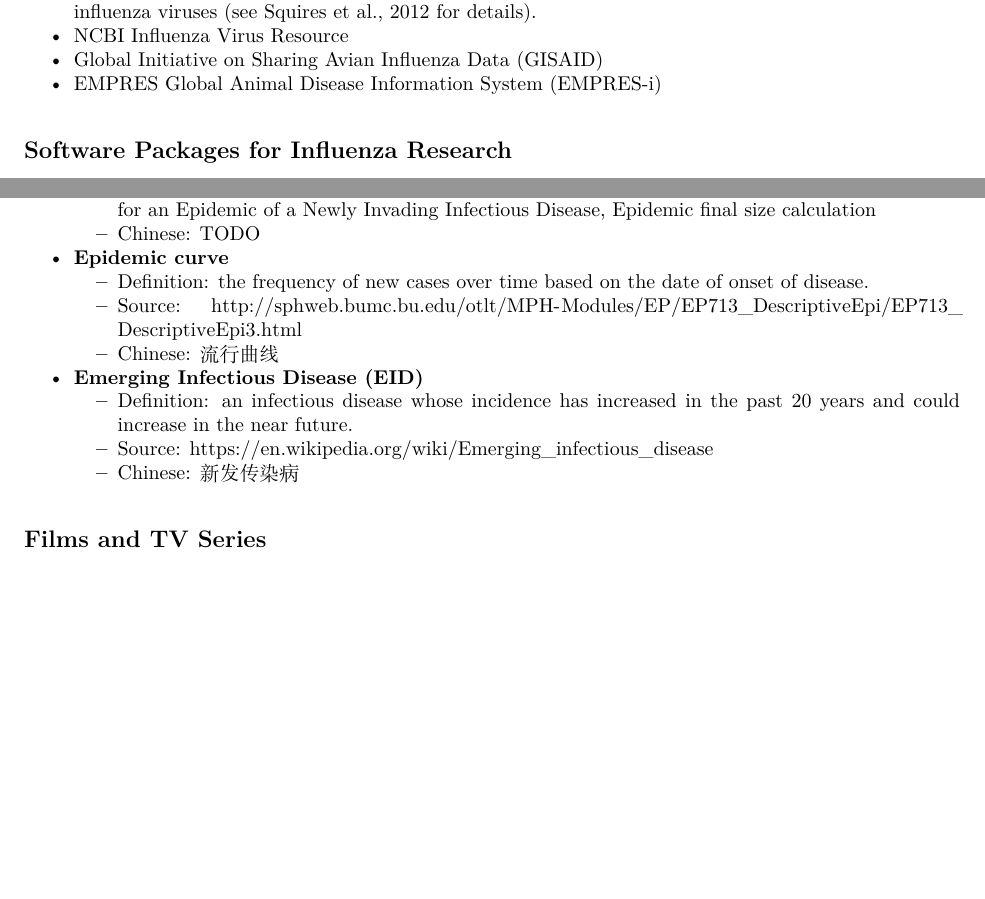
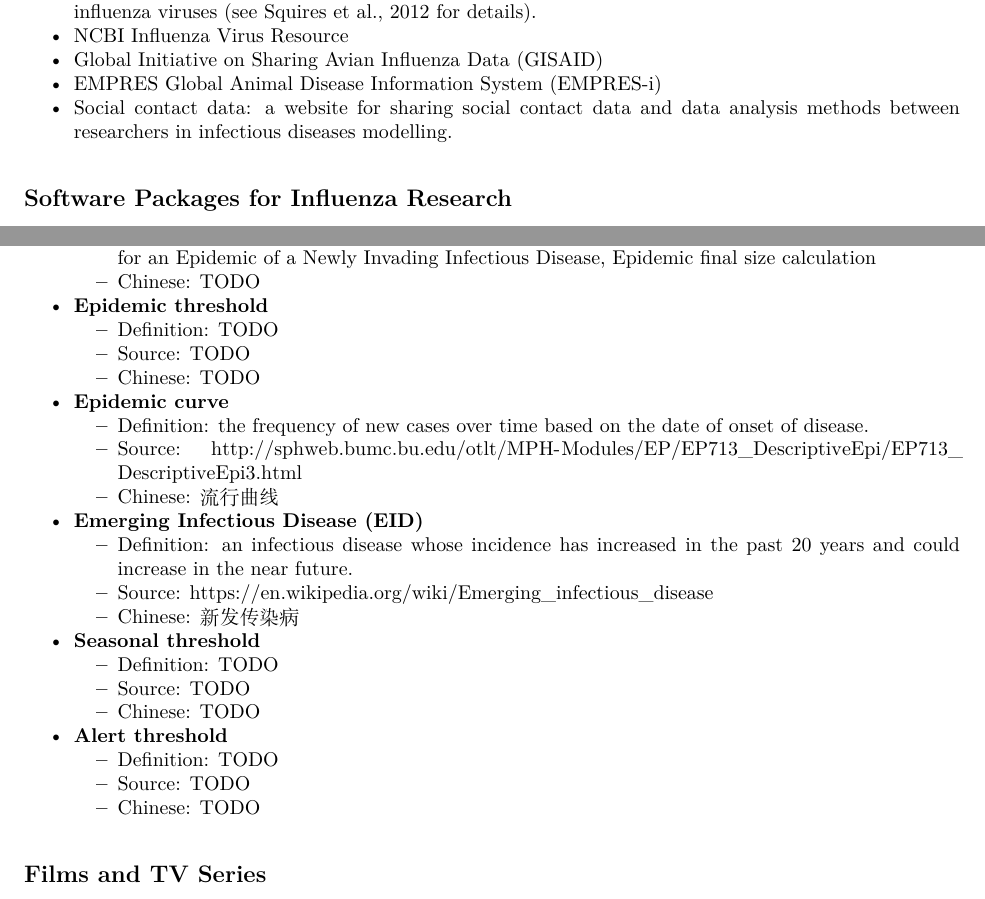
Before and after one commit to caijun/res4flu, an R Markdown document (README.Rmd): two parts of pages 5 and 10 of 12, joined at a grey line, cut so that both start at the same text, the shorter picture padded with empty space. The pictures show the output file README.pdf that the author committed with the source.

Commit message:
add www.socialcontactdata.org

```diff
--- a/README.Rmd
+++ b/README.Rmd
@@ -5,13 +5,13 @@ csl: apa-edited.csl
 header-includes: \usepackage{xeCJK}
 link-citations: yes
 output:
+  github_document:
+    toc: true
+    pandoc_args: --webtex
   pdf_document:
     toc: false
     fig_caption: no
     latex_engine: xelatex
-  github_document:
-    toc: true
-    pandoc_args: --webtex
   md_document:
     toc: true
 ---
@@ -178,6 +178,7 @@ output:
 * [NCBI Influenza Virus Resource](http://www.ncbi.nlm.nih.gov/genomes/FLU/)
 * [Global Initiative on Sharing Avian Influenza Data (GISAID)](http://platform.gisaid.org/)
 * [EMPRES Global Animal Disease Information System (EMPRES-i)](http://empres-i.fao.org/eipws3g/)
+* [Social contact data](http://www.socialcontactdata.org/): a website for sharing social contact data and data analysis methods between researchers in infectious diseases modelling.
 
 
 ## Software Packages for Influenza Research
@@ -385,6 +386,11 @@ The relationship of periods: latent, incubation, and infectious in the SEIR mode
     - Source: A Note on the Derivation of Epidemic Final Sizes, Generality of the Final Size Formula for an Epidemic of a Newly Invading Infectious Disease, Epidemic final size calculation
     - Chinese: TODO
 
++ **Epidemic threshold**
+    - Definition: TODO
+    - Source: TODO
+    - Chinese: TODO
+
 + **Epidemic curve**
     - Definition: the frequency of new cases over time based on the date of onset of disease.
     - Source: http://sphweb.bumc.bu.edu/otlt/MPH-Modules/EP/EP713_DescriptiveEpi/EP713_DescriptiveEpi3.html
@@ -395,6 +401,15 @@ The relationship of periods: latent, incubation, and infectious in the SEIR mode
     - Source: https://en.wikipedia.org/wiki/Emerging_infectious_disease
     - Chinese: 新发传染病
 
++ **Seasonal threshold**
+    - Definition: TODO
+    - Source: TODO
+    - Chinese: TODO
+
++ **Alert threshold**
+    - Definition: TODO
+    - Source: TODO
+    - Chinese: TODO
 
 ## Films and TV Series
 
```
Also changed, not shown: README.md, README.pdf.
